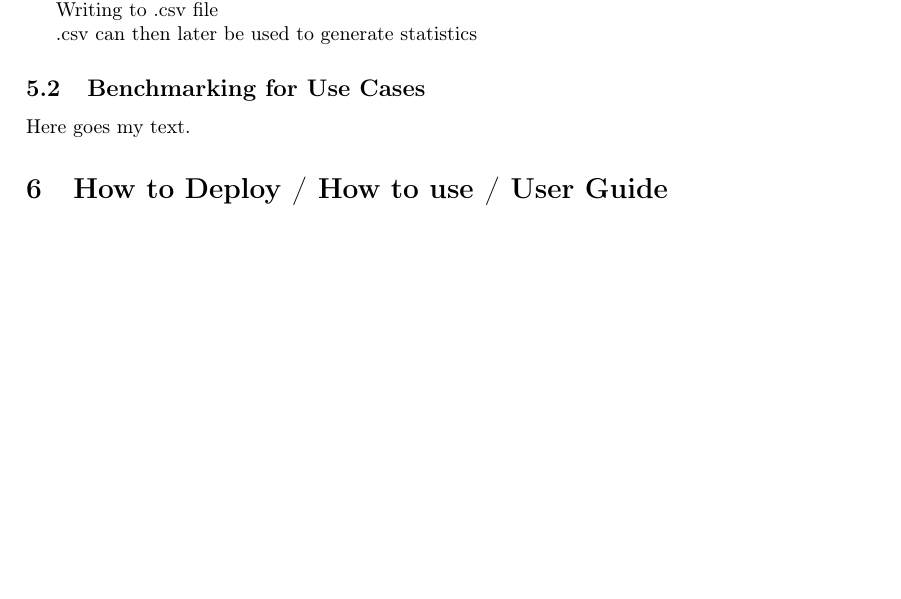
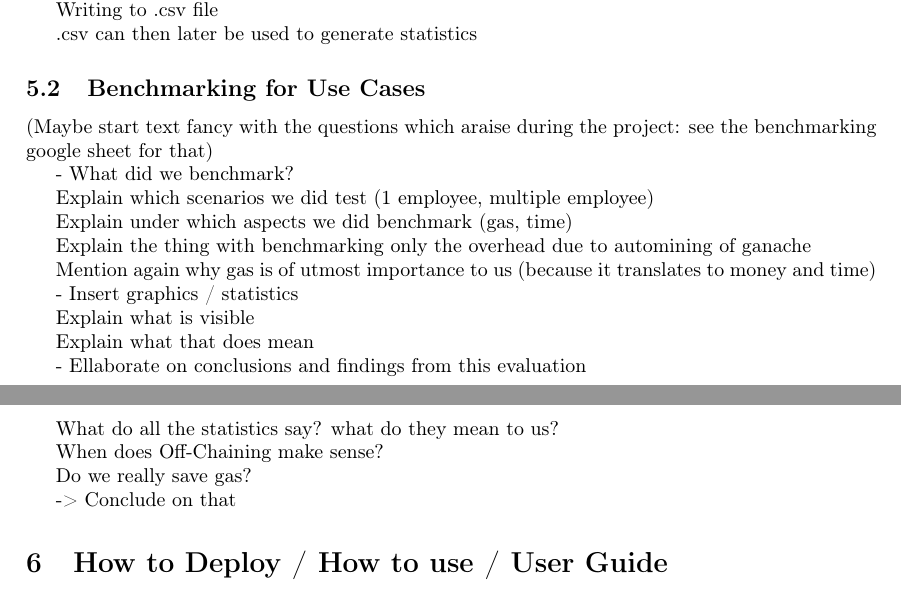
Before and after one commit to JacobEberhardt/offchainer, a LaTeX paper (documentation/main.tex, which reads documentation/sections/subsections/0502_benchmarking_for_use_cases.tex): part of page 5 of 10 before the commit and two parts of pages 5 and 6 of 10 after it, the two joined at a grey line, cut so that both start at the same text, the shorter picture padded with empty space. Compiled offline with pdfLaTeX.

Commit message:
#1199j: Added bullet points for 5.2 Benchmarking.

```diff
--- a/documentation/sections/subsections/0502_benchmarking_for_use_cases.tex
+++ b/documentation/sections/subsections/0502_benchmarking_for_use_cases.tex
@@ -1,3 +1,29 @@
 \subsection{Benchmarking for Use Cases}
 
-Here goes my text.
+(Maybe start text fancy with the questions which araise during the project: see the benchmarking google sheet for that)
+
+- What did we benchmark?
+
+Explain which scenarios we did test (1 employee, multiple employee)
+
+Explain under which aspects we did benchmark (gas, time)
+
+Explain the thing with benchmarking only the overhead due to automining of ganache
+
+Mention again why gas is of utmost importance to us (because it translates to money and time)
+
+- Insert graphics / statistics
+
+Explain what is visible
+
+Explain what that does mean
+
+- Ellaborate on conclusions and findings from this evaluation
+
+What do all the statistics say? what do they mean to us?
+
+When does Off-Chaining make sense?
+
+Do we really save gas?
+
+-> Conclude on that
```
